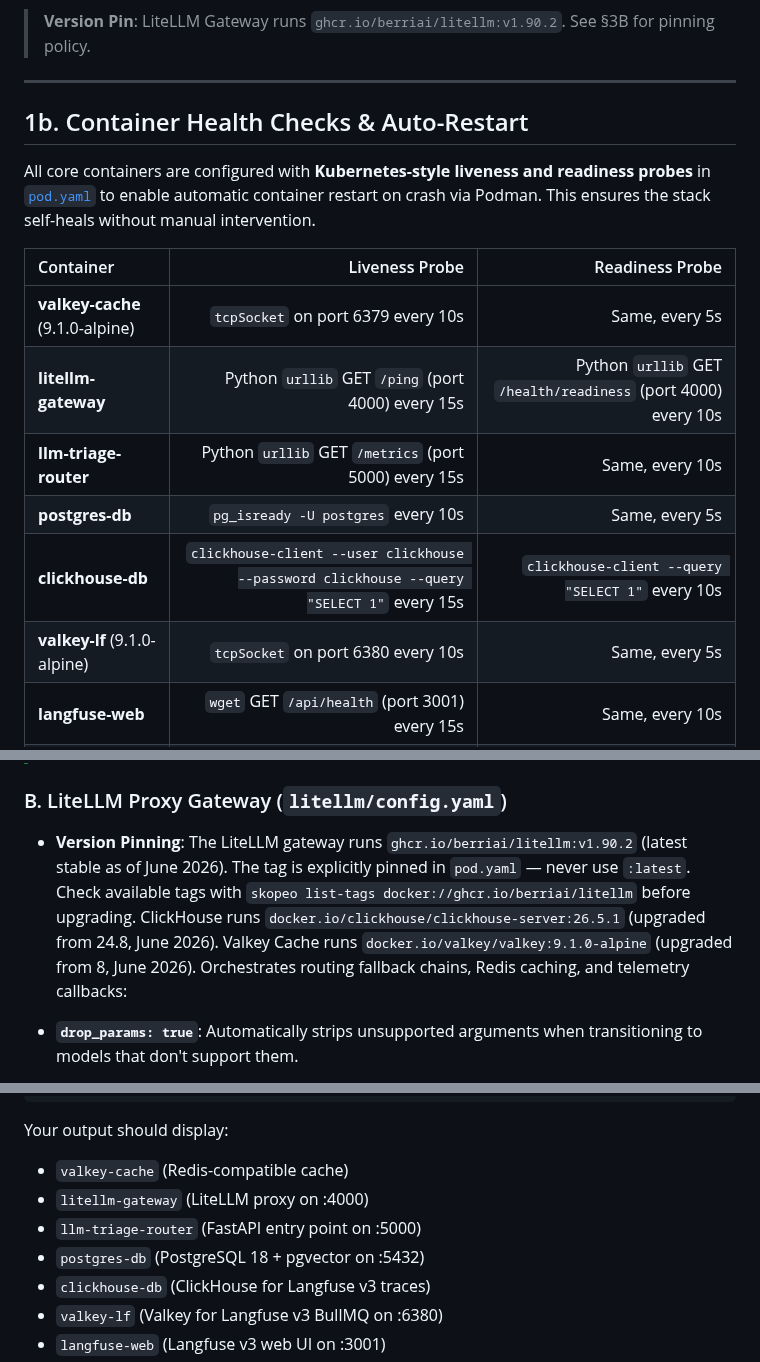
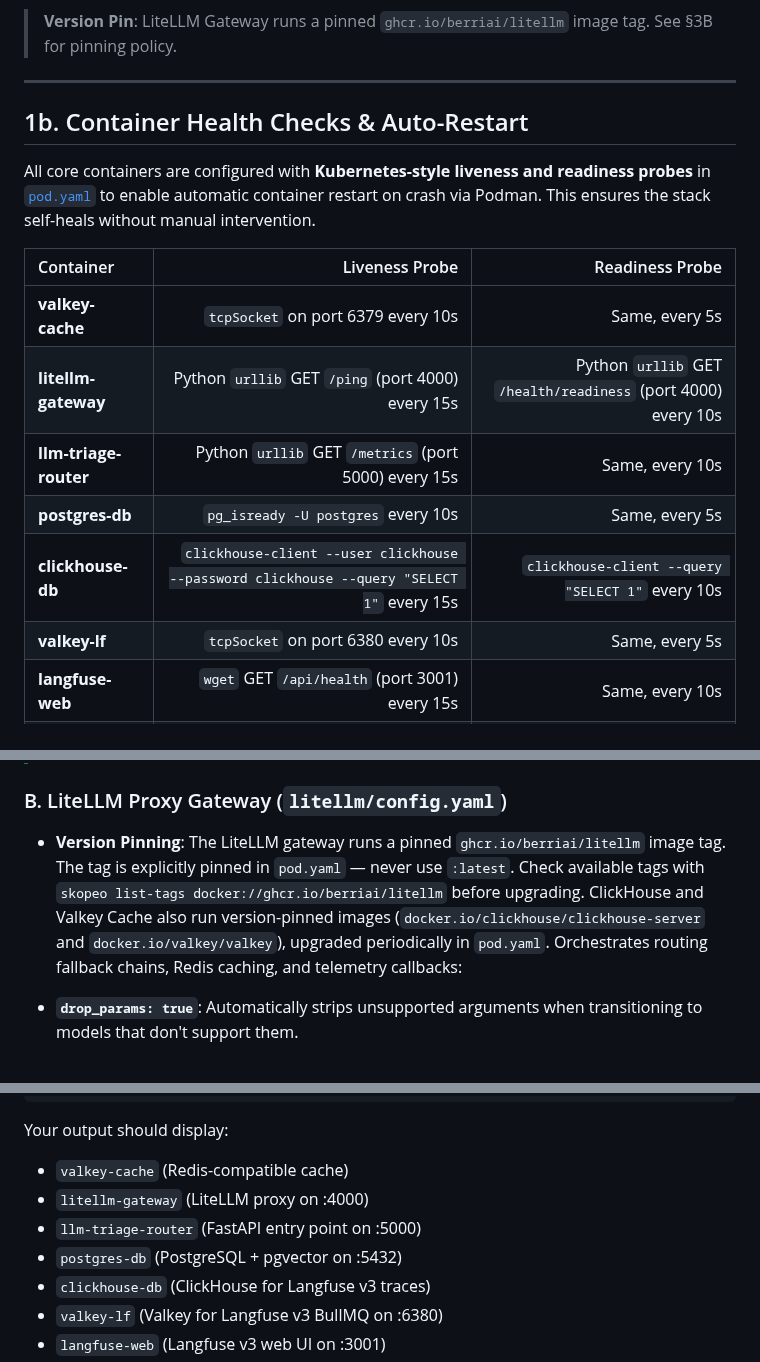
Before and after one commit to sheepdestroyer/LLM-Routing, a Markdown page: README.md, 3 parts joined by grey strips. Drawn GitHub-style.

Commit message:
📝 CodeRabbit Chat: Remove version numbers from README

````diff
--- a/README.md
+++ b/README.md
@@ -66,7 +66,7 @@ graph TD
     style QwenLocal fill:#f0f0f0,stroke:#999,stroke-width:1px;
 ```
 
-> **Version Pin**: LiteLLM Gateway runs `ghcr.io/berriai/litellm:v1.90.2`. See §3B for pinning policy.
+> **Version Pin**: LiteLLM Gateway runs a pinned `ghcr.io/berriai/litellm` image tag. See §3B for pinning policy.
 
 ---
 
@@ -76,12 +76,12 @@ All core containers are configured with **Kubernetes-style liveness and readines
 
 | Container | Liveness Probe | Readiness Probe |
 |:---|---:|---:|
-| **valkey-cache** (9.1.0-alpine) | `tcpSocket` on port 6379 every 10s | Same, every 5s |
+| **valkey-cache** | `tcpSocket` on port 6379 every 10s | Same, every 5s |
 | **litellm-gateway** | Python `urllib` GET `/ping` (port 4000) every 15s | Python `urllib` GET `/health/readiness` (port 4000) every 10s |
 | **llm-triage-router** | Python `urllib` GET `/metrics` (port 5000) every 15s | Same, every 10s |
 | **postgres-db** | `pg_isready -U postgres` every 10s | Same, every 5s |
 | **clickhouse-db** | `clickhouse-client --user clickhouse --password clickhouse --query "SELECT 1"` every 15s | `clickhouse-client --query "SELECT 1"` every 10s |
-| **valkey-lf** (9.1.0-alpine) | `tcpSocket` on port 6380 every 10s | Same, every 5s |
+| **valkey-lf** | `tcpSocket` on port 6380 every 10s | Same, every 5s |
 | **langfuse-web** | `wget` GET `/api/health` (port 3001) every 15s | Same, every 10s |
 | **langfuse-worker** | `pgrep node` every 15s | — |
 | **minio-s3** | `httpGet` `/minio/health/live` (port 9002) every 15s | `httpGet` `/minio/health/ready` (port 9002) every 10s |
@@ -269,7 +269,7 @@ Exposes the entry endpoint (`http://localhost:5000/v1`) and evaluates prompt com
 > Model capabilities, token limits, and costs are visible in LiteLLM's Model Hub Table at `http://localhost:4000/ui/?page=model-hub-table` (or port 4000 on the gateway host).
 
 ### B. LiteLLM Proxy Gateway (`litellm/config.yaml`)
-- **Version Pinning**: The LiteLLM gateway runs `ghcr.io/berriai/litellm:v1.90.2` (latest stable as of June 2026). The tag is explicitly pinned in `pod.yaml` — never use `:latest`. Check available tags with `skopeo list-tags docker://ghcr.io/berriai/litellm` before upgrading. ClickHouse runs `docker.io/clickhouse/clickhouse-server:26.5.1` (upgraded from 24.8, June 2026). Valkey Cache runs `docker.io/valkey/valkey:9.1.0-alpine` (upgraded from 8, June 2026).
+- **Version Pinning**: The LiteLLM gateway runs a pinned `ghcr.io/berriai/litellm` image tag. The tag is explicitly pinned in `pod.yaml` — never use `:latest`. Check available tags with `skopeo list-tags docker://ghcr.io/berriai/litellm` before upgrading. ClickHouse and Valkey Cache also run version-pinned images (`docker.io/clickhouse/clickhouse-server` and `docker.io/valkey/valkey`), upgraded periodically in `pod.yaml`.
 Orchestrates routing fallback chains, Redis caching, and telemetry callbacks:
 - **`drop_params: true`**: Automatically strips unsupported arguments when transitioning to models that don't support them.
 - **Request Timeouts (`300s`)**: Provides ample padding to prevent connection aborts during dynamic RAM swapping operations on the local GPU `llama-server`.
@@ -391,7 +391,7 @@ Your output should display:
 * `valkey-cache` (Redis-compatible cache)
 * `litellm-gateway` (LiteLLM proxy on :4000)
 * `llm-triage-router` (FastAPI entry point on :5000)
-* `postgres-db` (PostgreSQL 18 + pgvector on :5432)
+* `postgres-db` (PostgreSQL + pgvector on :5432)
 * `clickhouse-db` (ClickHouse for Langfuse v3 traces)
 * `valkey-lf` (Valkey for Langfuse v3 BullMQ on :6380)
 * `langfuse-web` (Langfuse v3 web UI on :3001)
````
Also changed, not shown: other parts of README.md (+2 -2 lines).
